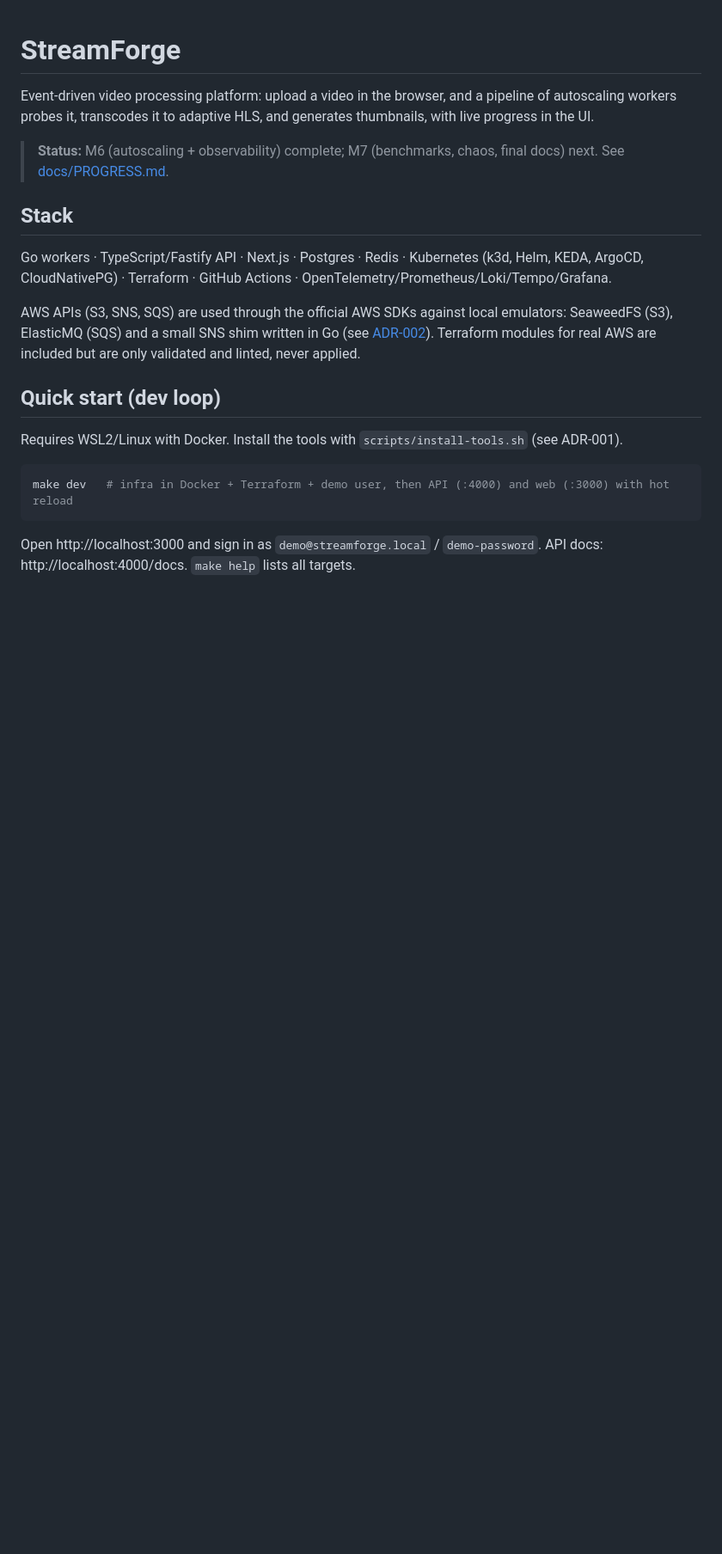
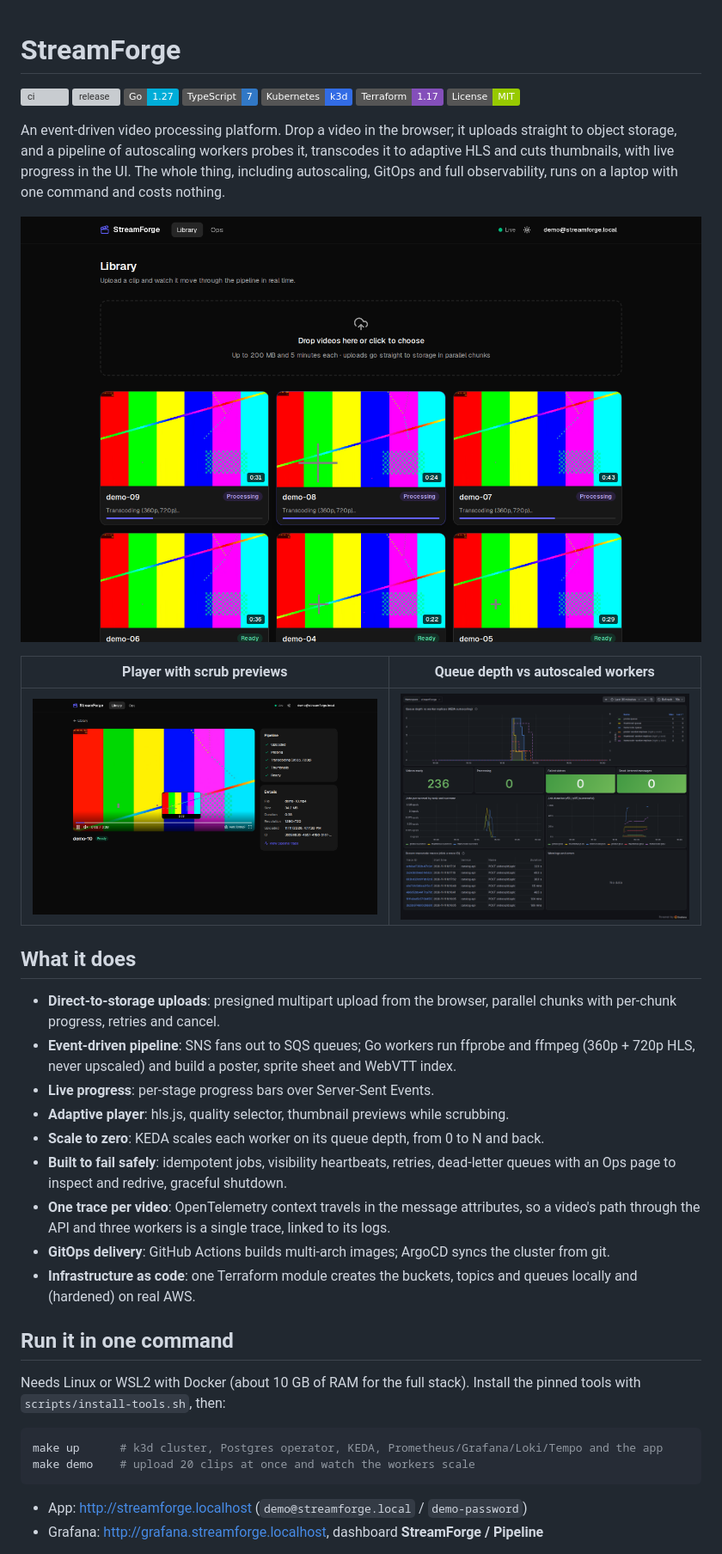
Before and after one commit to LucasTyph/streamforge, a Markdown page: README.md, the part around one of its changes. Shown at 86% size. GitHub-like rendering; pictures changed too: docs/img/grafana-pipeline.png (added), docs/img/library.png (added), docs/img/player.png (added); badges without logos; blank space fills up the shorter version; grey boxes are pictures that could not be loaded.

Commit message:
docs: final README with screenshots and measured results, resume bullets, screenshot script
Co-Authored-By: Claude Fable 5.2 <noreply@anthropic.com>

````diff
--- a/README.md
+++ b/README.md
@@ -1,26 +1,50 @@
 # StreamForge
 
-Event-driven video processing platform: upload a video in the browser, and a pipeline of
-autoscaling workers probes it, transcodes it to adaptive HLS, and generates thumbnails,
-with live progress in the UI.
+[![ci](https://github.com/LucasTyph/streamforge/actions/workflows/ci.yml/badge.svg)](https://github.com/LucasTyph/streamforge/actions/workflows/ci.yml)
+[![release](https://github.com/LucasTyph/streamforge/actions/workflows/release.yml/badge.svg)](https://github.com/LucasTyph/streamforge/actions/workflows/release.yml)
+![Go](https://img.shields.io/badge/Go-1.27-00ADD8?logo=go&logoColor=white)
+![TypeScript](https://img.shields.io/badge/TypeScript-7-3178C6?logo=typescript&logoColor=white)
+![Kubernetes](https://img.shields.io/badge/Kubernetes-k3d-326CE5?logo=kubernetes&logoColor=white)
+![Terraform](https://img.shields.io/badge/Terraform-1.17-844FBA?logo=terraform&logoColor=white)
+[![License: MIT](https://img.shields.io/badge/License-MIT-green.svg)](LICENSE)
 
-> **Status:** M6 (autoscaling + observability) complete; M7 (benchmarks, chaos, final docs) next. See [docs/PROGRESS.md](docs/PROGRESS.md).
+An event-driven video processing platform. Drop a video in the browser; it uploads
+straight to object storage, and a pipeline of autoscaling workers probes it, transcodes it
+to adaptive HLS and cuts thumbnails, with live progress in the UI. The whole thing,
+including autoscaling, GitOps and full observability, runs on a laptop with one command
+and costs nothing.
 
-## Stack
-Go workers · TypeScript/Fastify API · Next.js · Postgres · Redis · Kubernetes (k3d, Helm,
-KEDA, ArgoCD, CloudNativePG) · Terraform · GitHub Actions · OpenTelemetry/Prometheus/Loki/Tempo/Grafana.
+![Library with videos processing live](docs/img/library.png)
 
-AWS APIs (S3, SNS, SQS) are used through the official AWS SDKs against local emulators:
-SeaweedFS (S3), ElasticMQ (SQS) and a small SNS shim written in Go
-(see [ADR-002](docs/adr/002-aws-emulation.md)).
-Terraform modules for real AWS are included but are only validated and linted, never applied.
+| Player with scrub previews | Queue depth vs autoscaled workers |
+|---|---|
+| ![Player](docs/img/player.png) | ![Grafana pipeline dashboard](docs/img/grafana-pipeline.png) |
 
-## Quick start (dev loop)
-Requires WSL2/Linux with Docker. Install the tools with `scripts/install-tools.sh` (see ADR-001).
+## What it does
+- **Direct-to-storage uploads**: presigned multipart upload from the browser, parallel
+  chunks with per-chunk progress, retries and cancel.
+- **Event-driven pipeline**: SNS fans out to SQS queues; Go workers run ffprobe and ffmpeg
+  (360p + 720p HLS, never upscaled) and build a poster, sprite sheet and WebVTT index.
+- **Live progress**: per-stage progress bars over Server-Sent Events.
+- **Adaptive player**: hls.js, quality selector, thumbnail previews while scrubbing.
+- **Scale to zero**: KEDA scales each worker on its queue depth, from 0 to N and back.
+- **Built to fail safely**: idempotent jobs, visibility heartbeats, retries, dead-letter
+  queues with an Ops page to inspect and redrive, graceful shutdown.
+- **One trace per video**: OpenTelemetry context travels in the message attributes, so
+  a video's path through the API and three workers is a single trace, linked to its logs.
+- **GitOps delivery**: GitHub Actions builds multi-arch images; ArgoCD syncs the cluster
+  from git.
+- **Infrastructure as code**: one Terraform module creates the buckets, topics and queues
+  locally and (hardened) on real AWS.
+
+## Run it in one command
+Needs Linux or WSL2 with Docker (about 10 GB of RAM for the full stack). Install the
+pinned tools with `scripts/install-tools.sh`, then:
 
 ```bash
-make dev   # infra in Docker + Terraform + demo user, then API (:4000) and web (:3000) with hot reload
+make up      # k3d cluster, Postgres operator, KEDA, Prometheus/Grafana/Loki/Tempo and the app
+make demo    # upload 20 clips at once and watch the workers scale
 ```
-Open http://localhost:3000 and sign in as `demo@streamforge.local` / `demo-password`.
-API docs: http://localhost:4000/docs. `make help` lists all targets.
+- App: http://streamforge.localhost (`demo@streamforge.local` / `demo-password`)
+- Grafana: http://grafana.streamforge.localhost, dashboard **StreamForge / Pipeline**
 
````
Also changed, not shown: other parts of README.md (+88 -39 lines), docs/PROGRESS.md (+8 -2 lines), docs/resume-bullets.md (added, +42 -0 lines), docs/img/ops.png (added), 3 other files.
